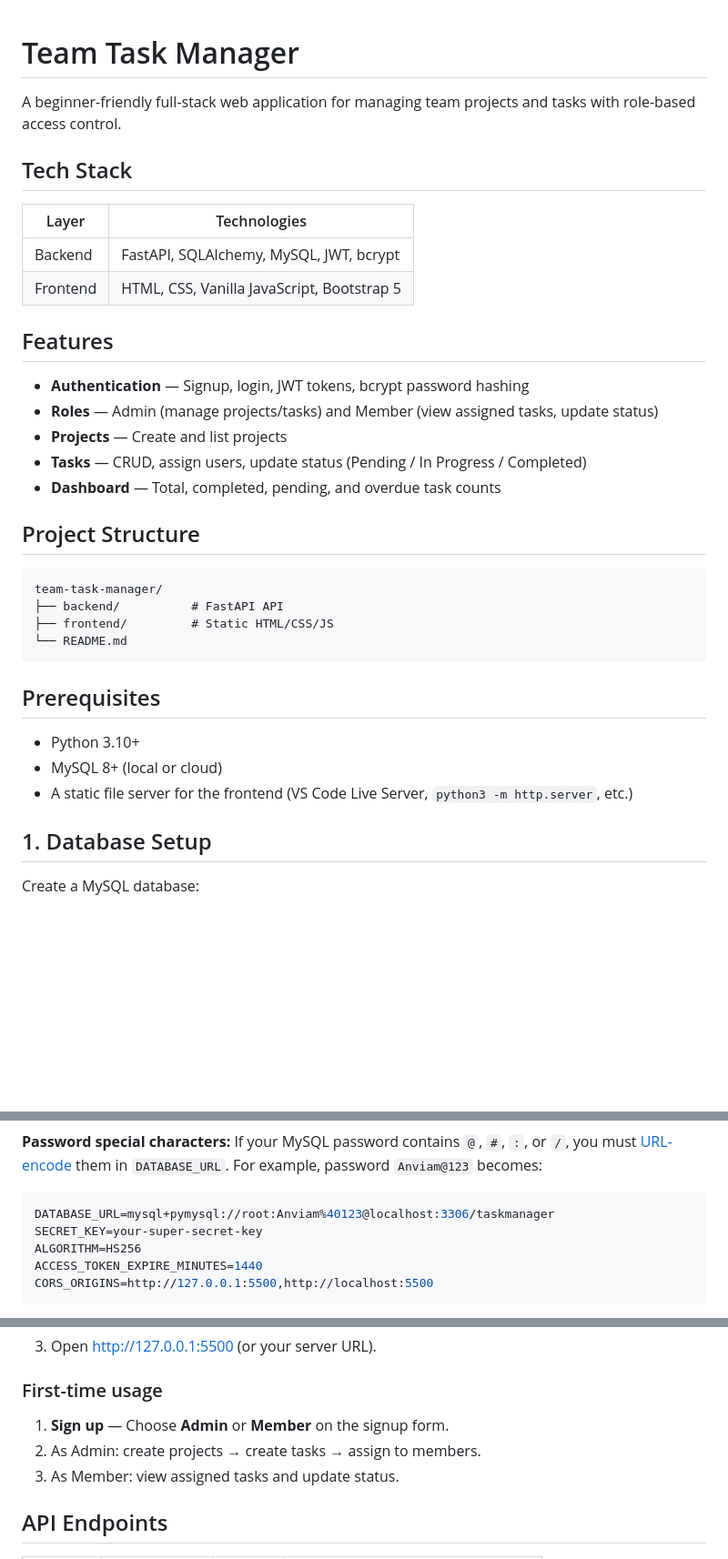
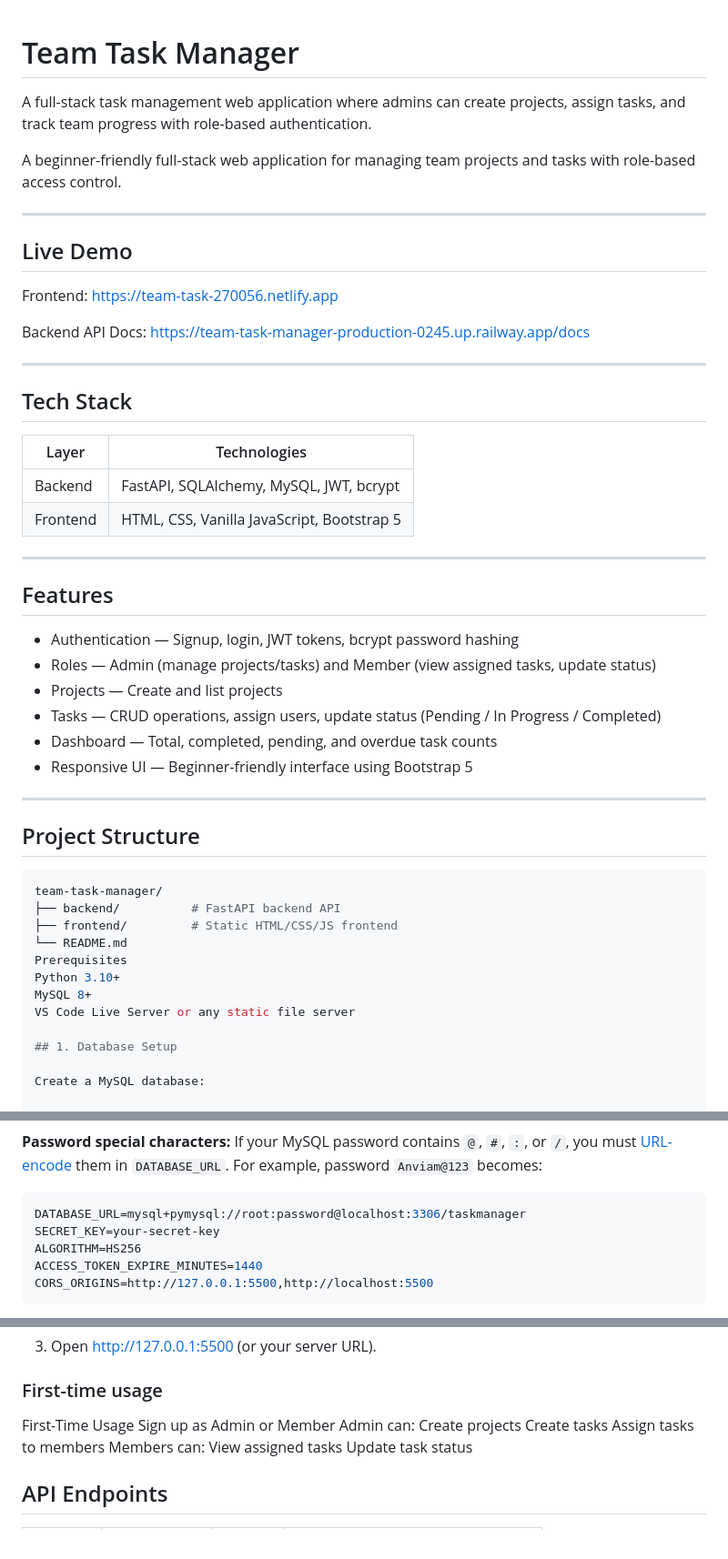
Before and after one commit to Roopa-Yaduvanshi/team-task-manager, a Markdown page: README.md, 3 parts joined by grey strips. Shown at 91% size. GitHub-like rendering; blank space fills up the shorter version.

````diff
--- a/README.md
+++ b/README.md
@@ -1,6 +1,20 @@
 # Team Task Manager
 
+A full-stack task management web application where admins can create projects, assign tasks, and track team progress with role-based authentication.
+
 A beginner-friendly full-stack web application for managing team projects and tasks with role-based access control.
+
+---
+
+## Live Demo
+
+Frontend:
+https://team-task-270056.netlify.app
+
+Backend API Docs:
+https://team-task-manager-production-0245.up.railway.app/docs
+
+---
 
 ## Tech Stack
 
@@ -9,28 +23,30 @@ A beginner-friendly full-stack web application for managing team projects and ta
 | Backend | FastAPI, SQLAlchemy, MySQL, JWT, bcrypt |
 | Frontend | HTML, CSS, Vanilla JavaScript, Bootstrap 5 |
 
+---
+
 ## Features
 
-- **Authentication** — Signup, login, JWT tokens, bcrypt password hashing
-- **Roles** — Admin (manage projects/tasks) and Member (view assigned tasks, update status)
-- **Projects** — Create and list projects
-- **Tasks** — CRUD, assign users, update status (Pending / In Progress / Completed)
-- **Dashboard** — Total, completed, pending, and overdue task counts
+- Authentication — Signup, login, JWT tokens, bcrypt password hashing
+- Roles — Admin (manage projects/tasks) and Member (view assigned tasks, update status)
+- Projects — Create and list projects
+- Tasks — CRUD operations, assign users, update status (Pending / In Progress / Completed)
+- Dashboard — Total, completed, pending, and overdue task counts
+- Responsive UI — Beginner-friendly interface using Bootstrap 5
+
+---
 
 ## Project Structure
 
-```
+```bash
 team-task-manager/
-├── backend/          # FastAPI API
-├── frontend/         # Static HTML/CSS/JS
+├── backend/          # FastAPI backend API
+├── frontend/         # Static HTML/CSS/JS frontend
 └── README.md
-```
-
-## Prerequisites
-
-- Python 3.10+
-- MySQL 8+ (local or cloud)
-- A static file server for the frontend (VS Code Live Server, `python3 -m http.server`, etc.)
+Prerequisites
+Python 3.10+
+MySQL 8+
+VS Code Live Server or any static file server
 
 ## 1. Database Setup
 
@@ -66,8 +82,8 @@ DATABASE_URL=mysql+pymysql://root:password@localhost:3306/taskmanager
 **Password special characters:** If your MySQL password contains `@`, `#`, `:`, or `/`, you must [URL-encode](https://en.wikipedia.org/wiki/Percent-encoding) them in `DATABASE_URL`. For example, password `Anviam@123` becomes:
 
 ```env
-DATABASE_URL=mysql+pymysql://root:Anviam%40123@localhost:3306/taskmanager
-SECRET_KEY=your-super-secret-key
+DATABASE_URL=mysql+pymysql://root:password@localhost:3306/taskmanager
+SECRET_KEY=your-secret-key
 ALGORITHM=HS256
 ACCESS_TOKEN_EXPIRE_MINUTES=1440
 CORS_ORIGINS=http://127.0.0.1:5500,http://localhost:5500
@@ -99,10 +115,15 @@ python3 -m http.server 5500
 
 ### First-time usage
 
-1. **Sign up** — Choose **Admin** or **Member** on the signup form.
-2. As Admin: create projects → create tasks → assign to members.
-4. As Member: view assigned tasks and update status.
-
+First-Time Usage
+Sign up as Admin or Member
+Admin can:
+Create projects
+Create tasks
+Assign tasks to members
+Members can:
+View assigned tasks
+Update task status
 ## API Endpoints
 
 | Method | Endpoint | Access | Description |
````
